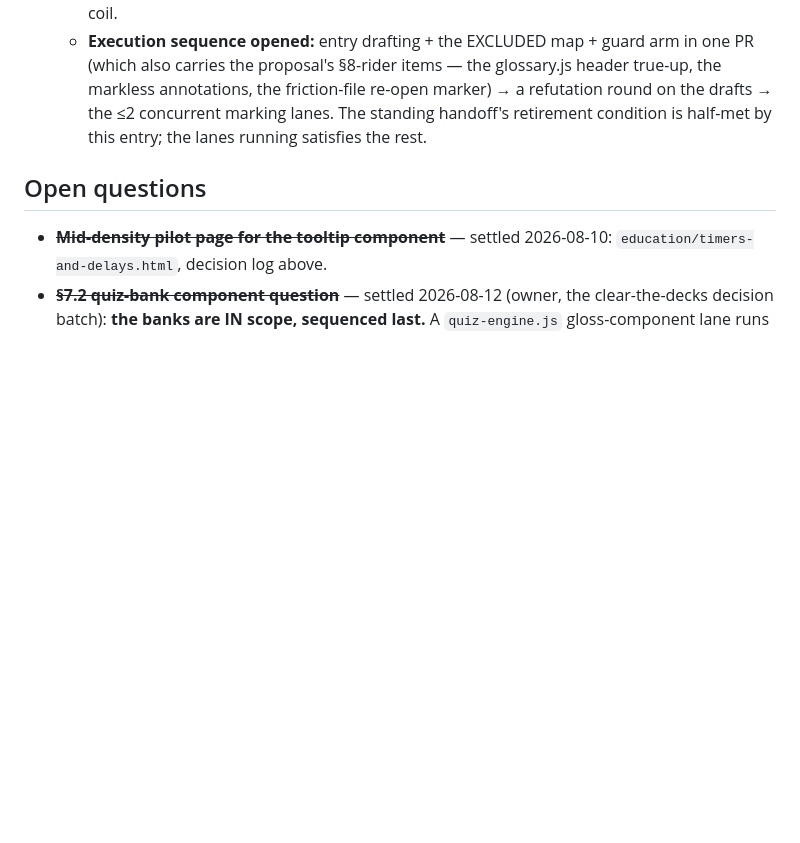
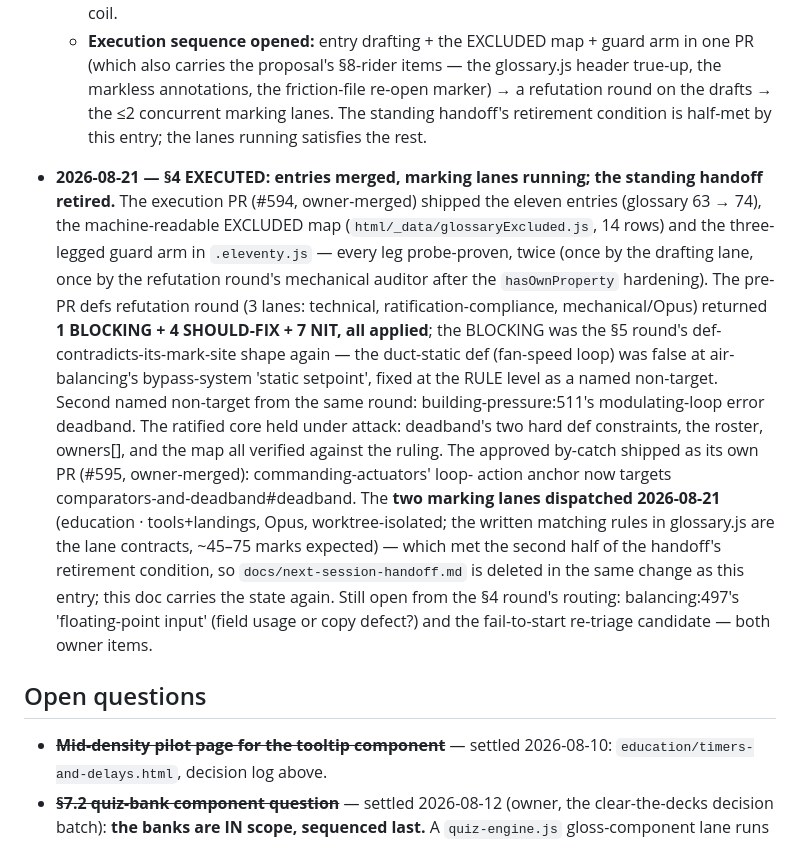
Before and after one commit to EWH2000/controlsfreak.dev, a Markdown page: docs/glossary-arc.md, the part around the change. Drawn GitHub-style; blank space fills up the shorter version.

```diff
--- a/docs/glossary-arc.md
+++ b/docs/glossary-arc.md
@@ -523,6 +523,37 @@ evaporate with it:
     standing handoff's retirement condition is half-met by this
     entry; the lanes running satisfies the rest.
 
+- **2026-08-21 — §4 EXECUTED: entries merged, marking lanes
+  running; the standing handoff retired.** The execution PR (#594,
+  owner-merged) shipped the eleven entries (glossary 63 → 74), the
+  machine-readable EXCLUDED map (`html/_data/glossaryExcluded.js`,
+  14 rows) and the three-legged guard arm in `.eleventy.js` —
+  every leg probe-proven, twice (once by the drafting lane, once
+  by the refutation round's mechanical auditor after the
+  `hasOwnProperty` hardening). The pre-PR defs refutation round
+  (3 lanes: technical, ratification-compliance, mechanical/Opus)
+  returned **1 BLOCKING + 4 SHOULD-FIX + 7 NIT, all applied**; the
+  BLOCKING was the §5 round's def-contradicts-its-mark-site shape
+  again — the duct-static def (fan-speed loop) was false at
+  air-balancing's bypass-system 'static setpoint', fixed at the
+  RULE level as a named non-target. Second named non-target from
+  the same round: building-pressure:511's modulating-loop error
+  deadband. The ratified core held under attack: deadband's two
+  hard def constraints, the roster, owners[], and the map all
+  verified against the ruling. The approved by-catch shipped as
+  its own PR (#595, owner-merged): commanding-actuators' loop-
+  action anchor now targets comparators-and-deadband#deadband.
+  The **two marking lanes dispatched 2026-08-21** (education ·
+  tools+landings, Opus, worktree-isolated; the written matching
+  rules in glossary.js are the lane contracts, ~45–75 marks
+  expected) — which met the second half of the handoff's
+  retirement condition, so `docs/next-session-handoff.md` is
+  deleted in the same change as this entry; this doc carries the
+  state again. Still open from the §4 round's routing:
+  balancing:497's 'floating-point input' (field usage or copy
+  defect?) and the fail-to-start re-triage candidate — both owner
+  items.
+
 ## Open questions
 
 - ~~**Mid-density pilot page for the tooltip component**~~ — settled
```
Also changed, not shown: docs/next-session-handoff.md (deleted, +0 -215 lines).
